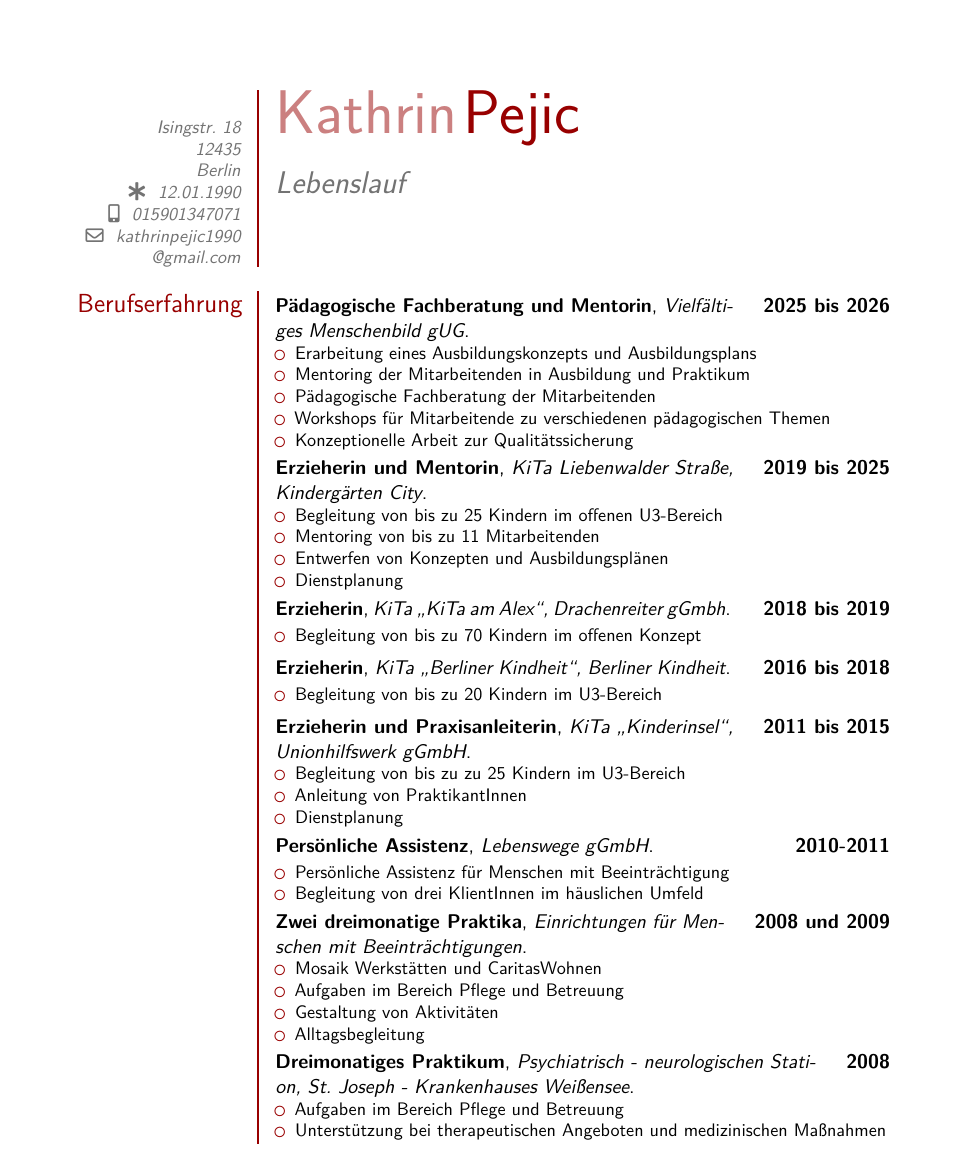
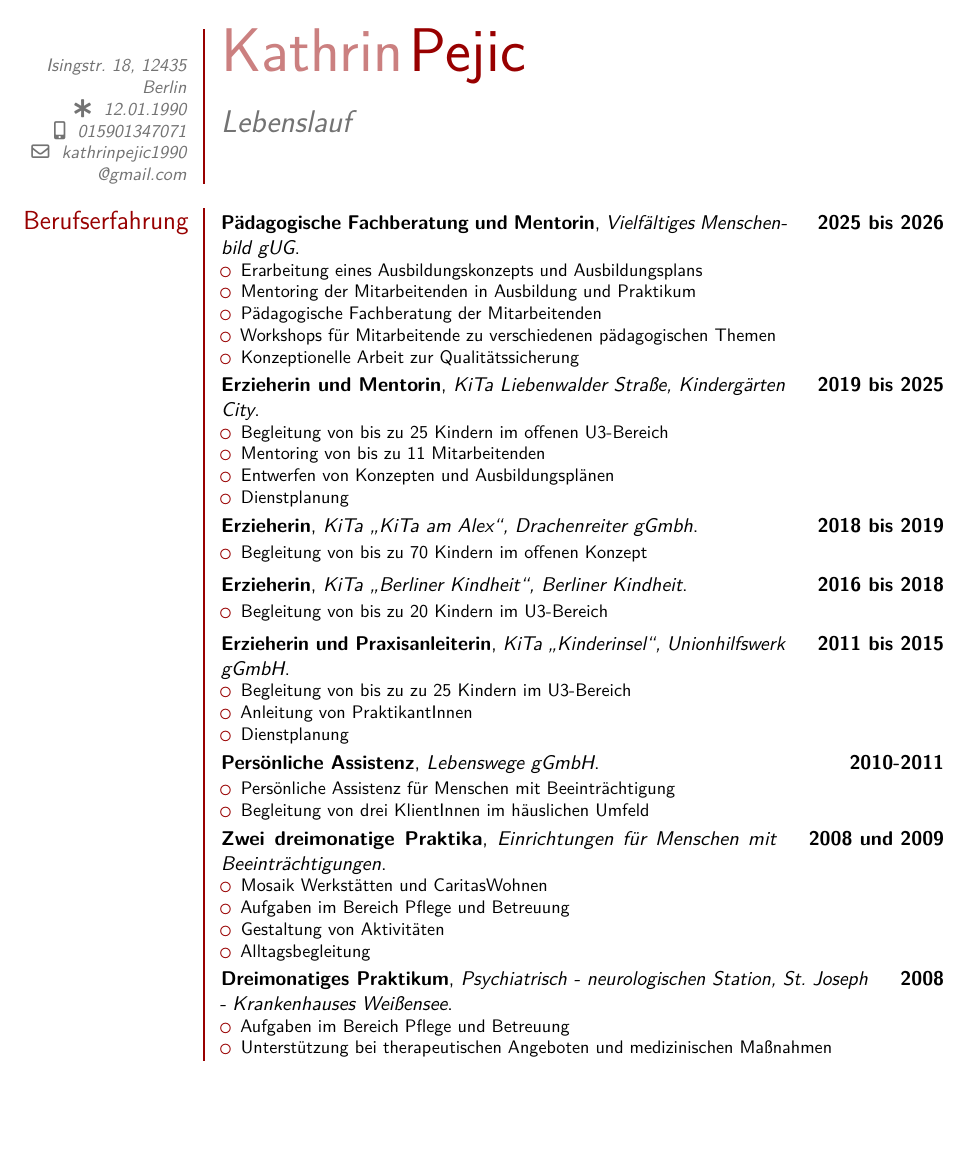
Before and after one commit to Stockemer/Latex, a LaTeX CV (Kathrin/CV IG Metall 04-26/CV IG Metall 04-26.tex): page 1 of 2. Compiled offline with pdfLaTeX.

Commit message:
moves Berufserfahrung to page 1

```diff
--- a/Kathrin/CV IG Metall 04-26/CV IG Metall 04-26.tex
+++ b/Kathrin/CV IG Metall 04-26/CV IG Metall 04-26.tex
@@ -16,7 +16,7 @@
 %\nopagenumbers{}                                  % uncomment to suppress automatic page numbering for CVs longer than one page
 
 % adjust the page margins
-\usepackage[scale=0.75]{geometry}
+\usepackage[scale=0.85]{geometry}
 
 
 \setlength{\footskip}{136.00005pt}                 % depending on the amount of information in the footer, you need to change this value. comment this line out and set it to the size given in the warning
@@ -48,7 +48,7 @@
 \name{Kathrin}{Pejic}
 \title{Lebenslauf}                               % optional, remove / comment the line if not wanted
 \born{12.01.1990}                                 % optional, remove / comment the line if not wanted
-\address{Isingstr. 18}{12435}{Berlin}% optional, remove / comment the line if not wanted; the "postcode city" and "country" arguments can be omitted or provided empty
+\address{Isingstr. 18, 12435 Berlin}{}{}% optional, remove / comment the line if not wanted; the "postcode city" and "country" arguments can be omitted or provided empty
 \phone[mobile]{015901347071}                   % optional, remove / comment the line if not wanted; the optional "type" of the phone can be "mobile" (default), "fixed" or "fax"
 %\phone[fixed]{+2~(345)~678~901}
 %\phone[fax]{+3~(456)~789~012}
```
Also changed, not shown: Kathrin/CV IG Metall 04-26/CV IG Metall 04-26.tex (2 more changed lines).
